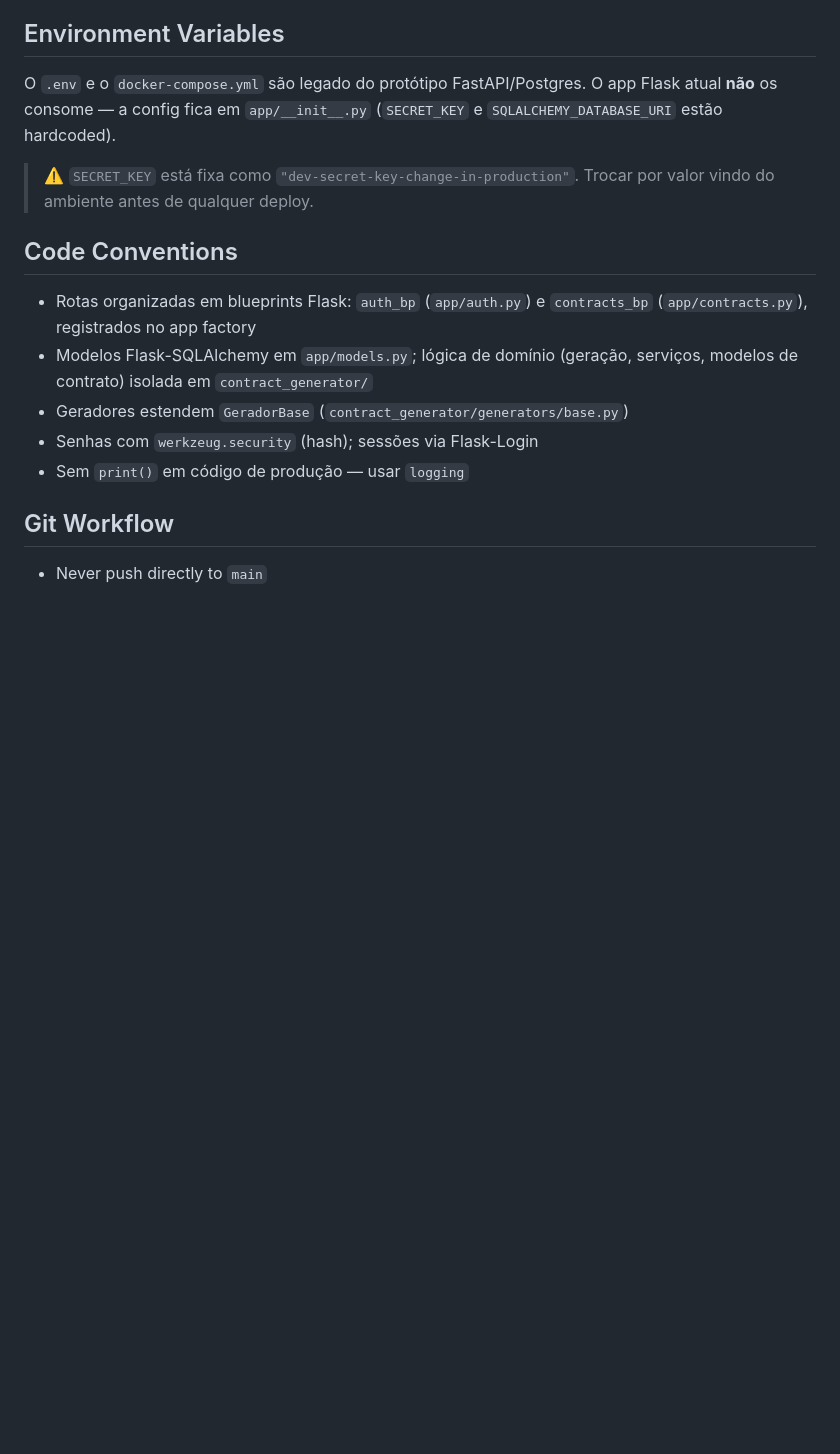
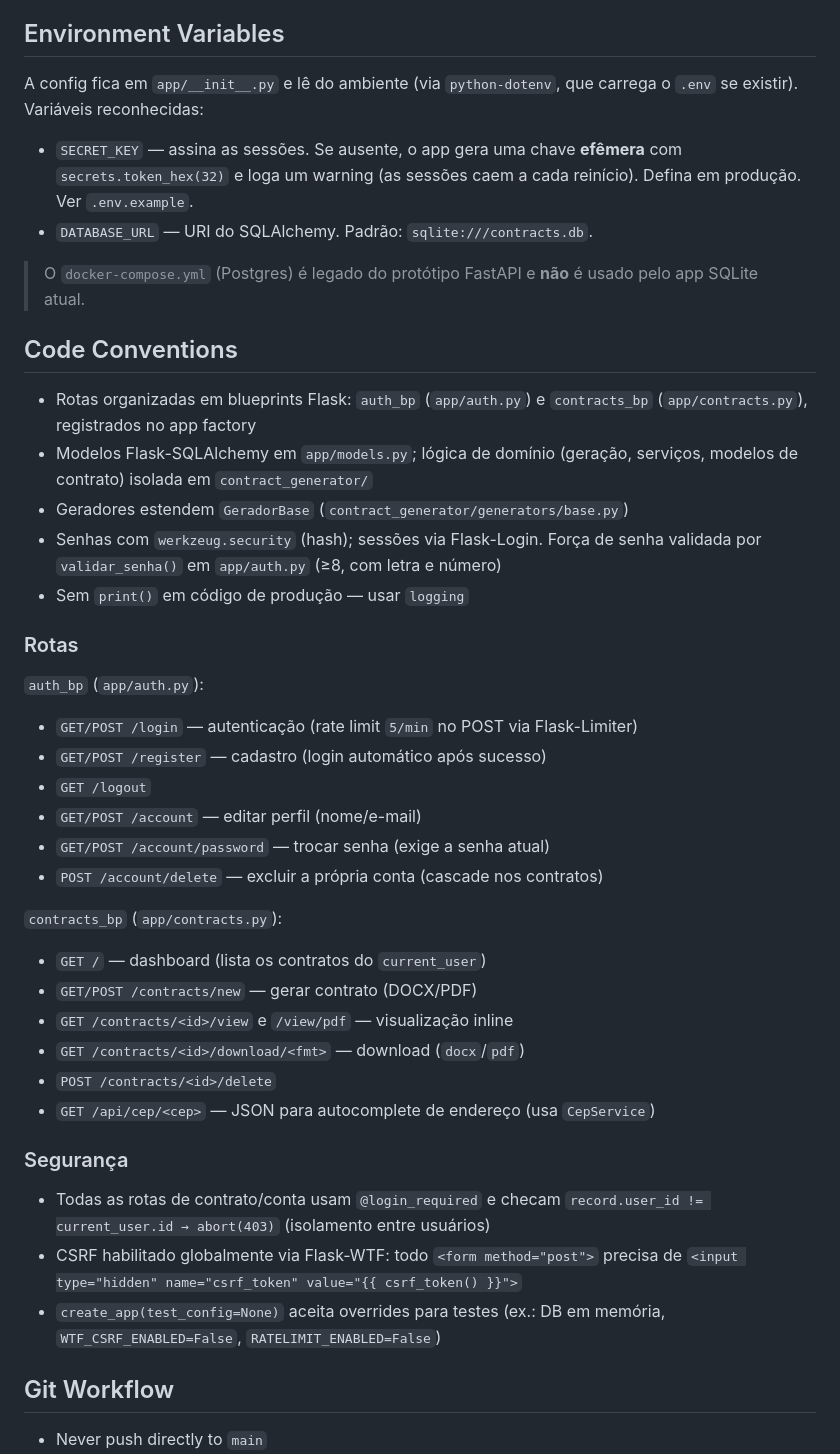
Before and after one commit to maguila-gus25/contract-generator, a Markdown page: CLAUDE.md, the part around one of its changes. Rendered like a GitHub page; blank space fills up the shorter version.

Commit message:
docs: atualizar CLAUDE.md com novas dependências, rotas e segurança
Documenta Flask-WTF (CSRF) e Flask-Limiter, lista as rotas de auth e
contratos (incluindo /account/* e /api/cep), corrige a seção de variáveis
de ambiente (SECRET_KEY agora efêmera, não hardcoded) e descreve o
isolamento entre usuários e o create_app(test_config).

Co-Authored-By: Claude Opus 4.8 <noreply@anthropic.com>

```diff
--- a/CLAUDE.md
+++ b/CLAUDE.md
@@ -77,12 +79,16 @@ via `db.create_all()` no app factory. Não é necessário Docker nem PostgreSQL.
 
 ## Environment Variables
 
-O `.env` e o `docker-compose.yml` são legado do protótipo FastAPI/Postgres.
-O app Flask atual **não** os consome — a config fica em `app/__init__.py`
-(`SECRET_KEY` e `SQLALCHEMY_DATABASE_URI` estão hardcoded).
+A config fica em `app/__init__.py` e lê do ambiente (via `python-dotenv`, que
+carrega o `.env` se existir). Variáveis reconhecidas:
 
-> ⚠️ `SECRET_KEY` está fixa como `"dev-secret-key-change-in-production"`.
-> Trocar por valor vindo do ambiente antes de qualquer deploy.
+- `SECRET_KEY` — assina as sessões. Se ausente, o app gera uma chave **efêmera**
+  com `secrets.token_hex(32)` e loga um warning (as sessões caem a cada
+  reinício). Defina em produção. Ver `.env.example`.
+- `DATABASE_URL` — URI do SQLAlchemy. Padrão: `sqlite:///contracts.db`.
+
+> O `docker-compose.yml` (Postgres) é legado do protótipo FastAPI e **não** é
+> usado pelo app SQLite atual.
 
 ## Code Conventions
 
@@ -91,8 +97,36 @@ O app Flask atual **não** os consome — a config fica em `app/__init__.py`
 - Modelos Flask-SQLAlchemy em `app/models.py`; lógica de domínio (geração,
   serviços, modelos de contrato) isolada em `contract_generator/`
 - Geradores estendem `GeradorBase` (`contract_generator/generators/base.py`)
-- Senhas com `werkzeug.security` (hash); sessões via Flask-Login
+- Senhas com `werkzeug.security` (hash); sessões via Flask-Login. Força de
+  senha validada por `validar_senha()` em `app/auth.py` (≥8, com letra e número)
 - Sem `print()` em código de produção — usar `logging`
+
+### Rotas
+
+`auth_bp` (`app/auth.py`):
+- `GET/POST /login` — autenticação (rate limit `5/min` no POST via Flask-Limiter)
+- `GET/POST /register` — cadastro (login automático após sucesso)
+- `GET /logout`
+- `GET/POST /account` — editar perfil (nome/e-mail)
+- `GET/POST /account/password` — trocar senha (exige a senha atual)
+- `POST /account/delete` — excluir a própria conta (cascade nos contratos)
+
+`contracts_bp` (`app/contracts.py`):
+- `GET /` — dashboard (lista os contratos do `current_user`)
+- `GET/POST /contracts/new` — gerar contrato (DOCX/PDF)
+- `GET /contracts/<id>/view` e `/view/pdf` — visualização inline
+- `GET /contracts/<id>/download/<fmt>` — download (`docx`/`pdf`)
+- `POST /contracts/<id>/delete`
+- `GET /api/cep/<cep>` — JSON para autocomplete de endereço (usa `CepService`)
+
+### Segurança
+
+- Todas as rotas de contrato/conta usam `@login_required` e checam
+  `record.user_id != current_user.id → abort(403)` (isolamento entre usuários)
+- CSRF habilitado globalmente via Flask-WTF: todo `<form method="post">`
+  precisa de `<input type="hidden" name="csrf_token" value="{{ csrf_token() }}">`
+- `create_app(test_config=None)` aceita overrides para testes (ex.: DB em
+  memória, `WTF_CSRF_ENABLED=False`, `RATELIMIT_ENABLED=False`)
 
 ## Git Workflow
 
```
Also changed, not shown: other parts of CLAUDE.md (+9 -7 lines).
